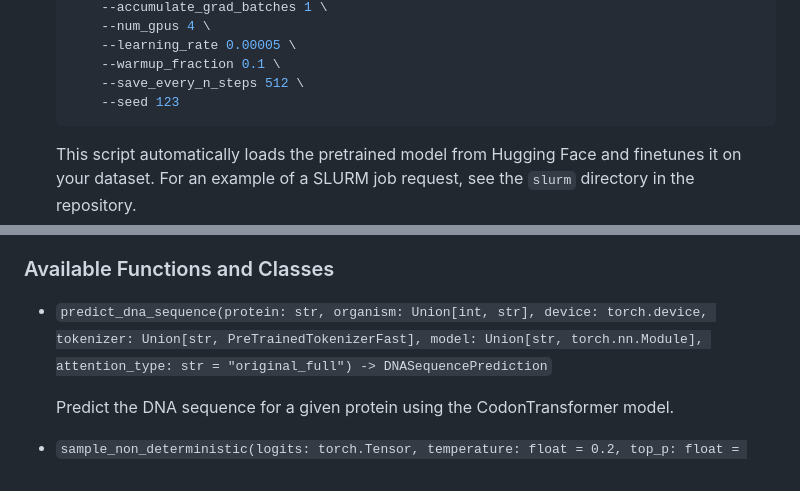
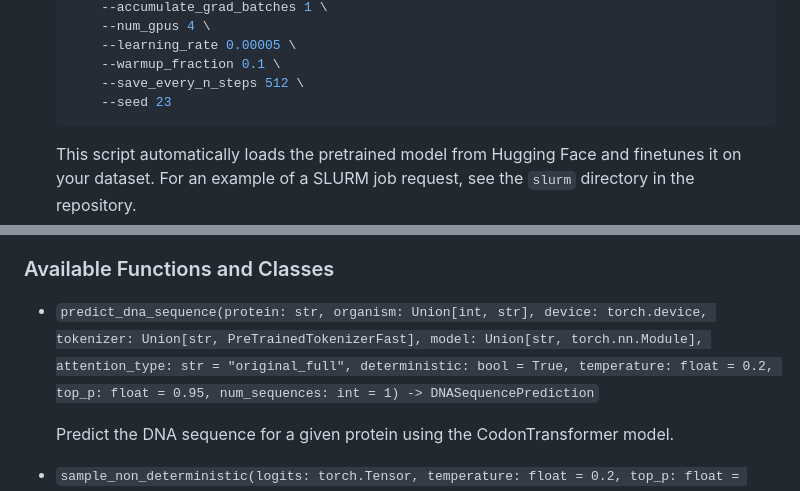
Before and after one commit to Adibvafa/CodonTransformer, a Markdown page: README.md, 2 parts joined by grey strips. GitHub-like rendering.

````diff
--- a/README.md
+++ b/README.md
@@ -156,7 +157,7 @@ To finetune CodonTransformer on your own data, follow these steps:
         --learning_rate 0.00005 \
         --warmup_fraction 0.1 \
         --save_every_n_steps 512 \
-        --seed 123
+        --seed 23
     ```
    This script automatically loads the pretrained model from Hugging Face and finetunes it on your dataset.
    For an example of a SLURM job request, see the `slurm` directory in the repository.
@@ -271,7 +272,7 @@ This subpackage contains functions and classes that handle the core prediction f
 
 ### Available Functions and Classes
 
-- `predict_dna_sequence(protein: str, organism: Union[int, str], device: torch.device, tokenizer: Union[str, PreTrainedTokenizerFast], model: Union[str, torch.nn.Module], attention_type: str = "original_full") -> DNASequencePrediction`
+- `predict_dna_sequence(protein: str, organism: Union[int, str], device: torch.device, tokenizer: Union[str, PreTrainedTokenizerFast], model: Union[str, torch.nn.Module], attention_type: str = "original_full", deterministic: bool = True, temperature: float = 0.2, top_p: float = 0.95, num_sequences: int = 1) -> DNASequencePrediction`
 
   Predict the DNA sequence for a given protein using the CodonTransformer model.
 
````
Also changed, not shown: other parts of README.md (+1 -0 lines).
